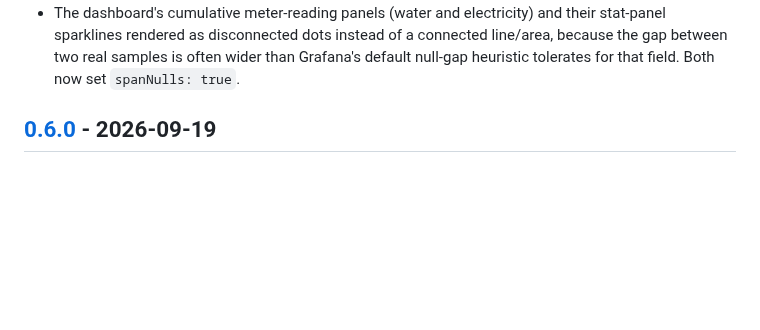
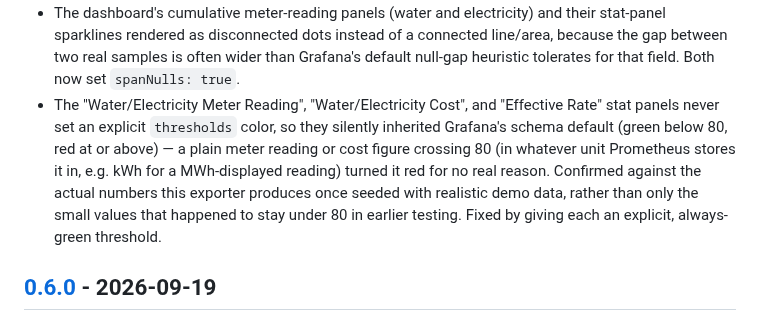
Before and after one commit to Aransh/israel-utility-exporter, a Markdown page: CHANGELOG.md, the part around the change. GitHub-like rendering; blank space fills up the shorter version.

Commit message:
fix: stat panels turning red past an unset default threshold, refresh screenshots
Water/Electricity Meter Reading, Water/Electricity Cost, and Effective
Rate never set an explicit `thresholds` color, so they silently
inherited Grafana's schema default (green below 80, red at or above).
A plain meter reading or cost figure crossing 80 in whatever unit
Prometheus stores it in turned red for no reason — only found by
actually rendering the dashboard against realistic demo data instead
of the small values that happened to stay under 80 in earlier manual
checks. Gave each panel an explicit, always-green threshold instead.

Also refreshed both dashboard screenshots in docs/ against a local
Prometheus+Grafana seeded with synthetic (but realistically computed,
via this repo's own pricing code) data, to reflect every dashboard
change in this branch: spanNulls, the new Electricity Cost panel, and
the "Last month" comparison values.

Co-Authored-By: Claude Sonnet 5 <noreply@anthropic.com>

```diff
--- a/CHANGELOG.md
+++ b/CHANGELOG.md
@@ -51,6 +51,15 @@ headings in the `## [x.y.z] - YYYY-MM-DD` form.
   connected line/area, because the gap between two real samples is often
   wider than Grafana's default null-gap heuristic tolerates for that field.
   Both now set `spanNulls: true`.
+- The "Water/Electricity Meter Reading", "Water/Electricity Cost", and
+  "Effective Rate" stat panels never set an explicit `thresholds` color, so
+  they silently inherited Grafana's schema default (green below 80, red at
+  or above) — a plain meter reading or cost figure crossing 80 (in whatever
+  unit Prometheus stores it in, e.g. kWh for a MWh-displayed reading) turned
+  it red for no real reason. Confirmed against the actual numbers this
+  exporter produces once seeded with realistic demo data, rather than only
+  the small values that happened to stay under 80 in earlier testing. Fixed
+  by giving each an explicit, always-green threshold.
 
 ## [0.6.0] - 2026-09-19
 
```
Also changed, not shown: docs/dashboard-electricity.png, docs/dashboard-water-pricing.png, 1 other file.
